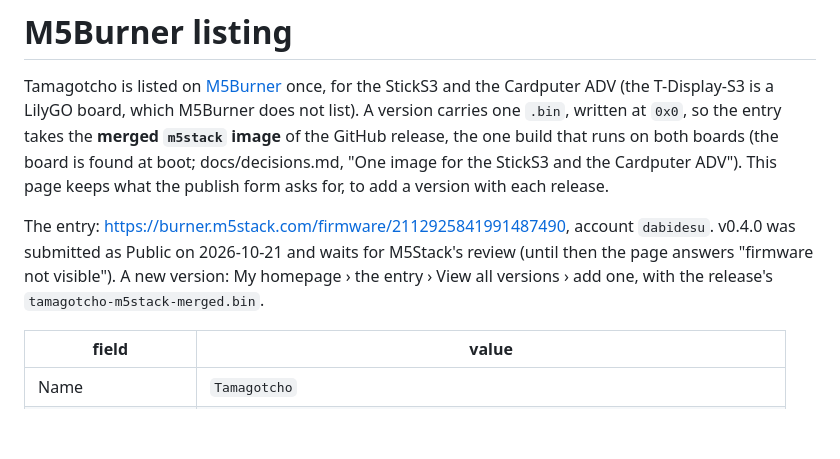
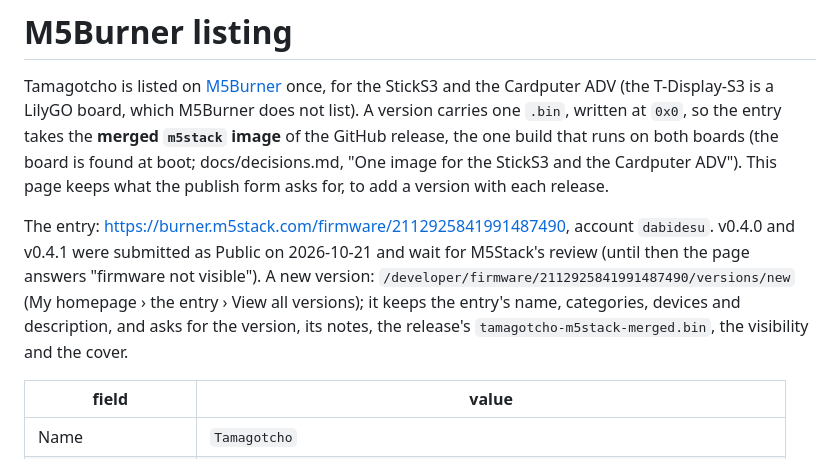
Before and after one commit to dcarnicer/tamagotcho, a Markdown page: docs/m5burner.md, the part around the change. Drawn GitHub-style; blank space fills up the shorter version.

Commit message:
docs: v0.4.1 on M5Burner, how to add a version
Co-Authored-By: Claude Opus 5.5 <noreply@anthropic.com>
Claude-Session: https://claude.ai/code/session_01EpHTZjCTgpvrajFLBtYwJ5

```diff
--- a/docs/m5burner.md
+++ b/docs/m5burner.md
@@ -9,10 +9,12 @@ build that runs on both boards (the board is found at boot; docs/decisions.md,
 publish form asks for, to add a version with each release.
 
 The entry: <https://burner.m5stack.com/firmware/2112925841991487490>, account
-`dabidesu`. v0.4.0 was submitted as Public on 2026-10-21 and waits for
-M5Stack's review (until then the page answers "firmware not visible"). A new
-version: My homepage › the entry › View all versions › add one, with the
-release's `tamagotcho-m5stack-merged.bin`.
+`dabidesu`. v0.4.0 and v0.4.1 were submitted as Public on 2026-10-21 and
+wait for M5Stack's review (until then the page answers "firmware not
+visible"). A new version: `/developer/firmware/2112925841991487490/versions/new`
+(My homepage › the entry › View all versions); it keeps the entry's name,
+categories, devices and description, and asks for the version, its notes,
+the release's `tamagotcho-m5stack-merged.bin`, the visibility and the cover.
 
 | field | value |
 |---|---|
```
